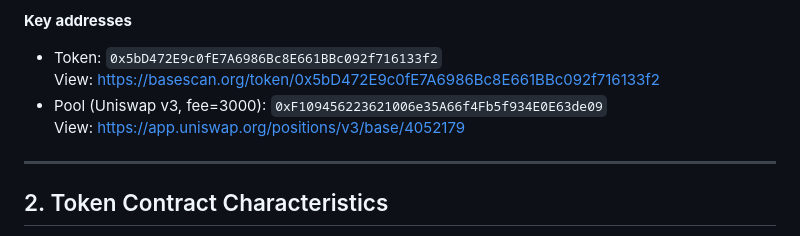
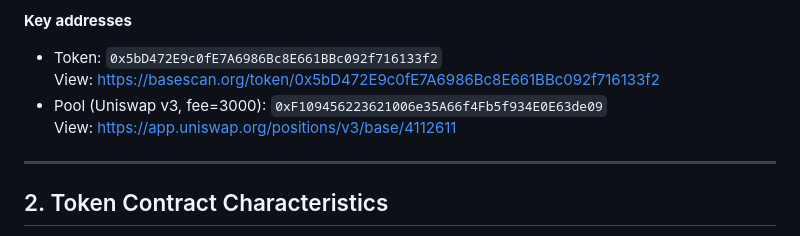
Before and after one commit to davidaugustoribeirobrazil/selva.github.io, a Markdown page: docs/whitepaper.md, the part around the change. Drawn GitHub-style.

```diff
--- a/docs/whitepaper.md
+++ b/docs/whitepaper.md
@@ -22,7 +22,7 @@ SELVA is an ERC-20 token deployed on the **Base** network with a **DEX-first** l
 - Token: `0x5bD472E9c0fE7A6986Bc8E661BBc092f716133f2`
   View: https://basescan.org/token/0x5bD472E9c0fE7A6986Bc8E661BBc092f716133f2
 - Pool (Uniswap v3, fee=3000): `0xF109456223621006e35A66f4Fb5f934E0E63de09`
-  View: https://app.uniswap.org/positions/v3/base/4052179
+  View: https://app.uniswap.org/positions/v3/base/4112611
 
 ---
 
```
